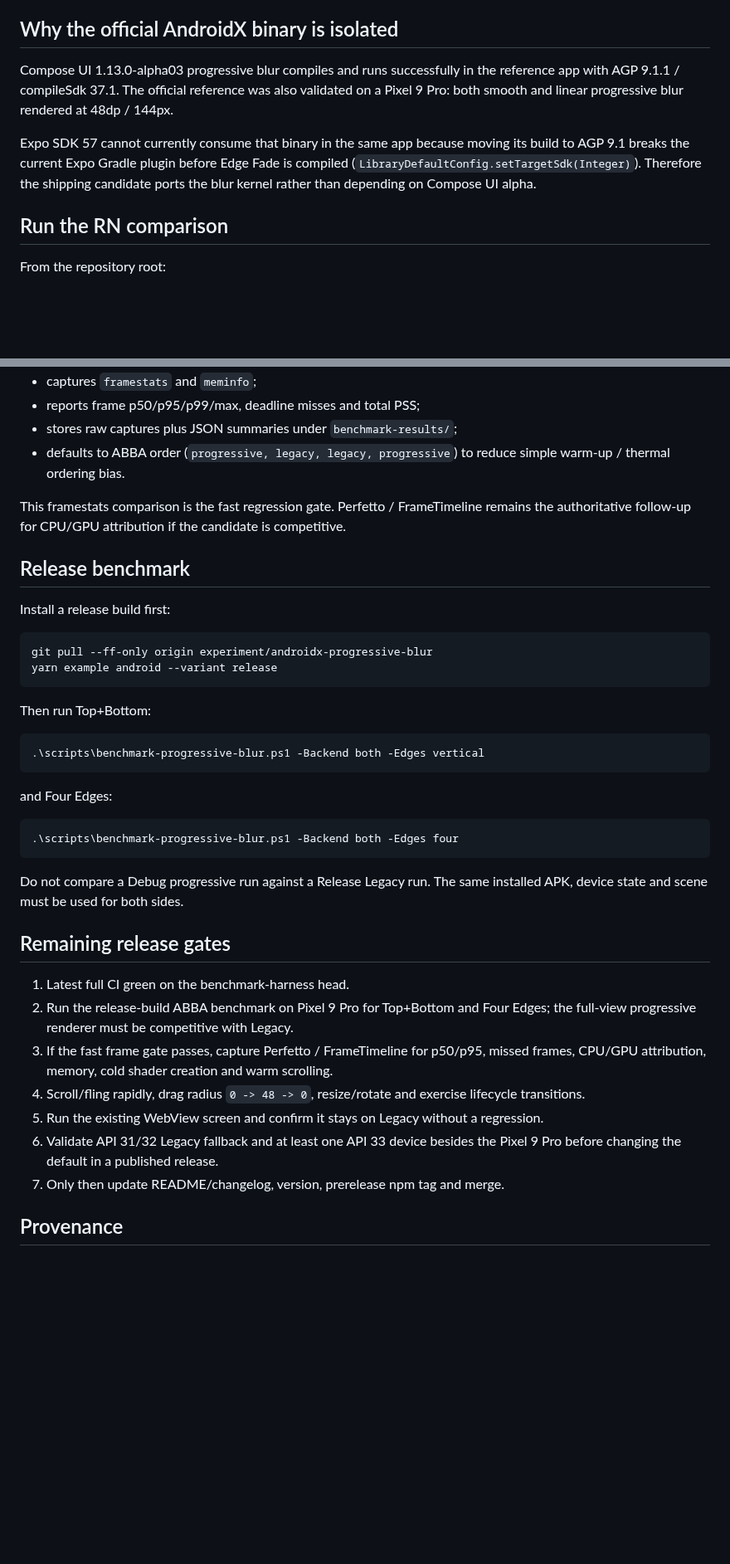
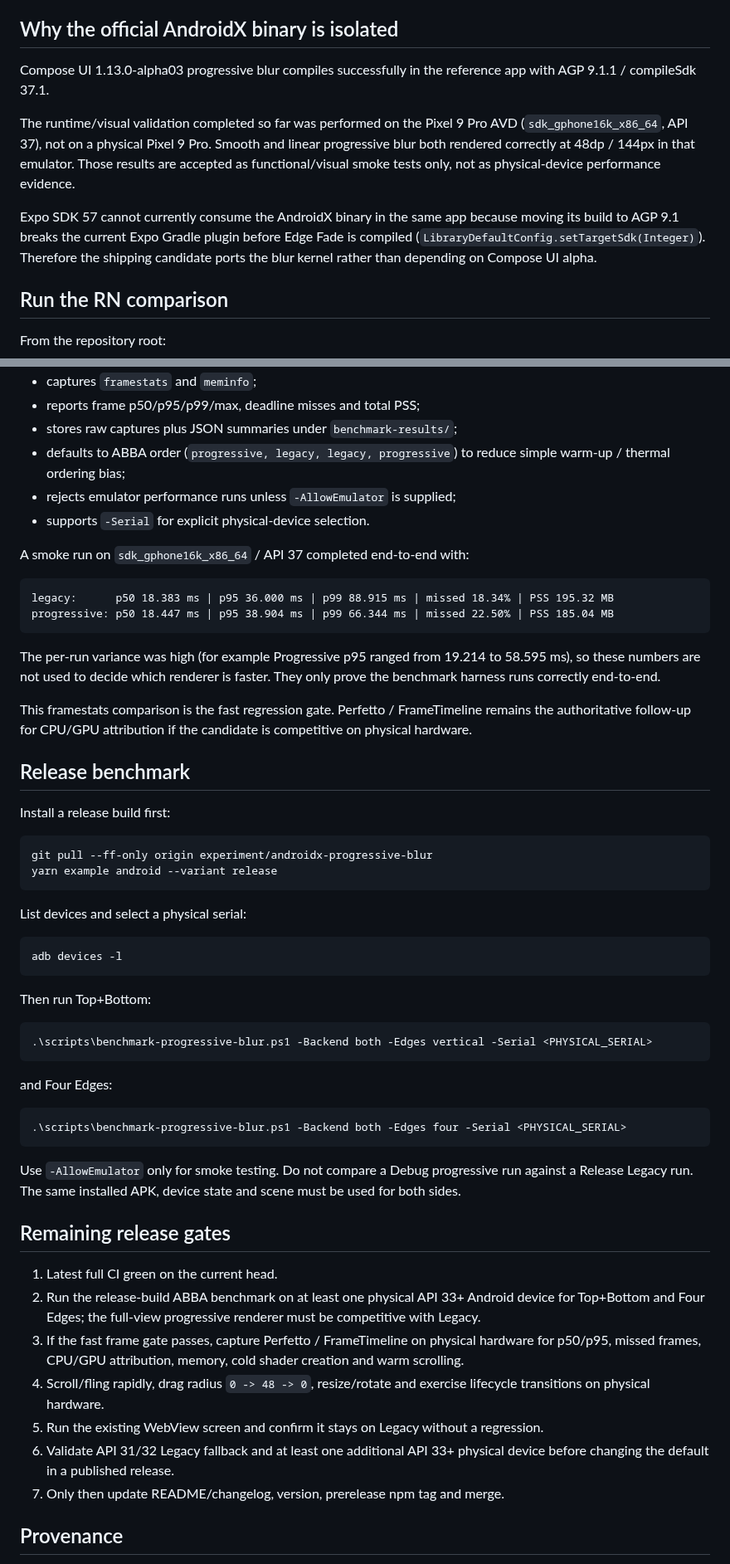
Before and after one commit to AmatoGiulio/react-native-edge-fade, a Markdown page: docs/progressive-blur-experiment.md, 2 parts joined by grey strips. Shown at 83% size. Drawn GitHub-style; blank space fills up the shorter version.

Commit message:
docs(android): correct emulator validation claims

````diff
--- a/docs/progressive-blur-experiment.md
+++ b/docs/progressive-blur-experiment.md
@@ -25,15 +25,20 @@ requirements.
 
 ## Why the official AndroidX binary is isolated
 
-Compose UI 1.13.0-alpha03 progressive blur compiles and runs successfully in the
-reference app with AGP 9.1.1 / compileSdk 37.1. The official reference was also
-validated on a Pixel 9 Pro: both smooth and linear progressive blur rendered at
-48dp / 144px.
+Compose UI 1.13.0-alpha03 progressive blur compiles successfully in the
+reference app with AGP 9.1.1 / compileSdk 37.1.
 
-Expo SDK 57 cannot currently consume that binary in the same app because moving
-its build to AGP 9.1 breaks the current Expo Gradle plugin before Edge Fade is
-compiled (`LibraryDefaultConfig.setTargetSdk(Integer)`). Therefore the shipping
-candidate ports the blur kernel rather than depending on Compose UI alpha.
+The runtime/visual validation completed so far was performed on the Pixel 9 Pro
+AVD (`sdk_gphone16k_x86_64`, API 37), not on a physical Pixel 9 Pro. Smooth and
+linear progressive blur both rendered correctly at 48dp / 144px in that
+emulator. Those results are accepted as functional/visual smoke tests only, not
+as physical-device performance evidence.
+
+Expo SDK 57 cannot currently consume the AndroidX binary in the same app because
+moving its build to AGP 9.1 breaks the current Expo Gradle plugin before Edge
+Fade is compiled (`LibraryDefaultConfig.setTargetSdk(Integer)`). Therefore the
+shipping candidate ports the blur kernel rather than depending on Compose UI
+alpha.
 
 ## Run the RN comparison
 
@@ -225,11 +235,24 @@ edgefade://progressive-blur-perf?backend=legacy&edges=vertical
 - reports frame p50/p95/p99/max, deadline misses and total PSS;
 - stores raw captures plus JSON summaries under `benchmark-results/`;
 - defaults to ABBA order (`progressive, legacy, legacy, progressive`) to reduce
-  simple warm-up / thermal ordering bias.
+  simple warm-up / thermal ordering bias;
+- rejects emulator performance runs unless `-AllowEmulator` is supplied;
+- supports `-Serial` for explicit physical-device selection.
+
+A smoke run on `sdk_gphone16k_x86_64` / API 37 completed end-to-end with:
+
+```text
+legacy:      p50 18.383 ms | p95 36.000 ms | p99 88.915 ms | missed 18.34% | PSS 195.32 MB
+progressive: p50 18.447 ms | p95 38.904 ms | p99 66.344 ms | missed 22.50% | PSS 185.04 MB
+```
+
+The per-run variance was high (for example Progressive p95 ranged from 19.214 to
+58.595 ms), so these numbers are not used to decide which renderer is faster.
+They only prove the benchmark harness runs correctly end-to-end.
 
 This framestats comparison is the fast regression gate. Perfetto / FrameTimeline
 remains the authoritative follow-up for CPU/GPU attribution if the candidate is
-competitive.
+competitive on physical hardware.
 
 ## Release benchmark
 
@@ -240,35 +263,43 @@ git pull --ff-only origin experiment/androidx-progressive-blur
 yarn example android --variant release
 ```
 
+List devices and select a physical serial:
+
+```powershell
+adb devices -l
+```
+
 Then run Top+Bottom:
 
 ```powershell
-.\scripts\benchmark-progressive-blur.ps1 -Backend both -Edges vertical
+.\scripts\benchmark-progressive-blur.ps1 -Backend both -Edges vertical -Serial <PHYSICAL_SERIAL>
 ```
 
 and Four Edges:
 
 ```powershell
-.\scripts\benchmark-progressive-blur.ps1 -Backend both -Edges four
+.\scripts\benchmark-progressive-blur.ps1 -Backend both -Edges four -Serial <PHYSICAL_SERIAL>
 ```
 
-Do not compare a Debug progressive run against a Release Legacy run. The same
-installed APK, device state and scene must be used for both sides.
+Use `-AllowEmulator` only for smoke testing. Do not compare a Debug progressive
+run against a Release Legacy run. The same installed APK, device state and scene
+must be used for both sides.
 
 ## Remaining release gates
 
-1. Latest full CI green on the benchmark-harness head.
-2. Run the release-build ABBA benchmark on Pixel 9 Pro for Top+Bottom and Four
-   Edges; the full-view progressive renderer must be competitive with Legacy.
-3. If the fast frame gate passes, capture Perfetto / FrameTimeline for p50/p95,
-   missed frames, CPU/GPU attribution, memory, cold shader creation and warm
-   scrolling.
+1. Latest full CI green on the current head.
+2. Run the release-build ABBA benchmark on at least one physical API 33+ Android
+   device for Top+Bottom and Four Edges; the full-view progressive renderer must
+   be competitive with Legacy.
+3. If the fast frame gate passes, capture Perfetto / FrameTimeline on physical
+   hardware for p50/p95, missed frames, CPU/GPU attribution, memory, cold shader
+   creation and warm scrolling.
 4. Scroll/fling rapidly, drag radius `0 -> 48 -> 0`, resize/rotate and exercise
-   lifecycle transitions.
+   lifecycle transitions on physical hardware.
 5. Run the existing WebView screen and confirm it stays on Legacy without a
    regression.
-6. Validate API 31/32 Legacy fallback and at least one API 33 device besides the
-   Pixel 9 Pro before changing the default in a published release.
+6. Validate API 31/32 Legacy fallback and at least one additional API 33+ physical
+   device before changing the default in a published release.
 7. Only then update README/changelog, version, prerelease npm tag and merge.
 
 ## Provenance
````
Also changed, not shown: other parts of docs/progressive-blur-experiment.md (+21 -16 lines).
